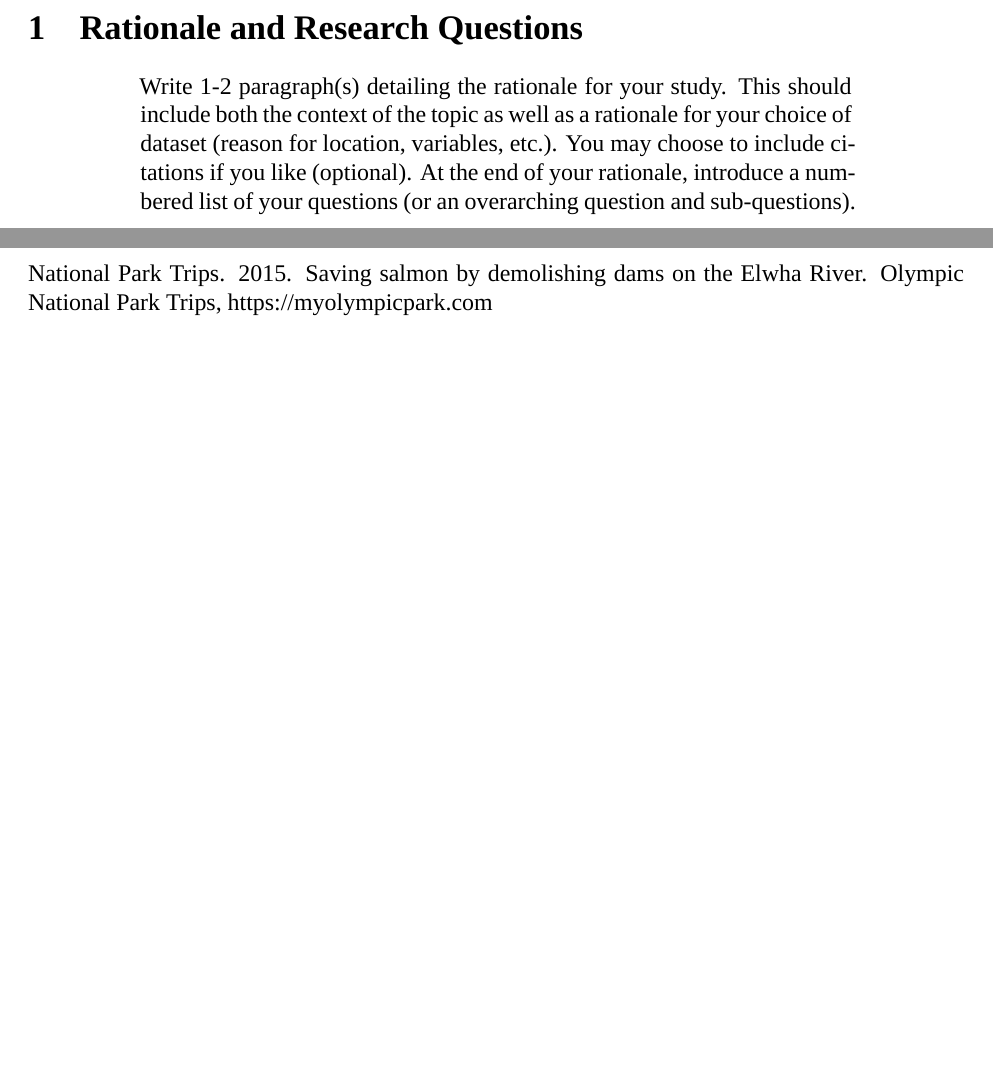
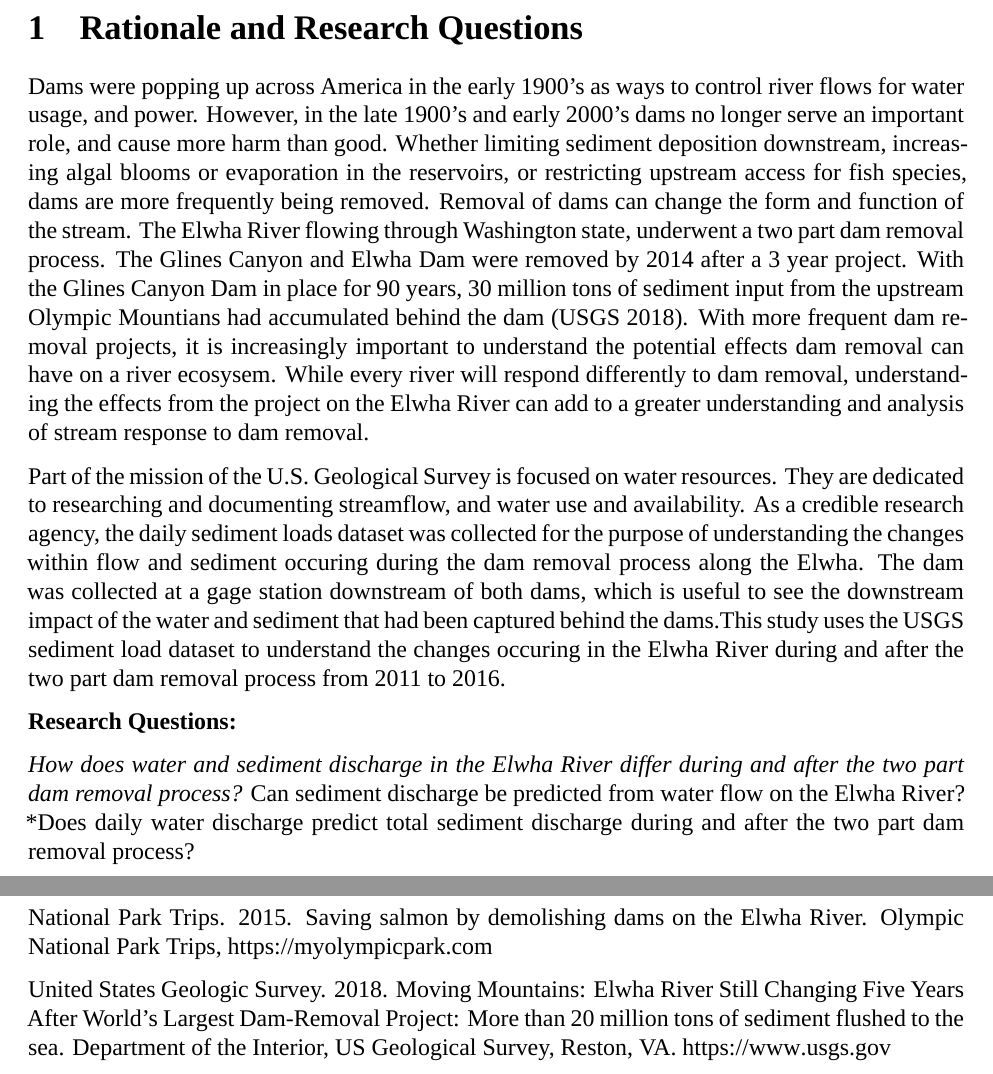
Before and after one commit to kfm20/DataProject_ElwhaRiver, an R Markdown document (Code/Mason_ENV872_ProjectFinal.Rmd): two parts of pages 4 and 24 of 24, joined at a grey line, cut so that both start at the same text, the shorter picture padded with empty space. Rendered offline with R 4.5, knitr and Pandoc, then LaTeX, with nearby package versions; a font, style sheet, LaTeX package, included part or bibliography that could not be used is replaced or left out.

Commit message:
rational and research question done

```diff
--- a/Code/Mason_ENV872_ProjectFinal.Rmd
+++ b/Code/Mason_ENV872_ProjectFinal.Rmd
@@ -54,9 +54,16 @@ USGS_ElwhaRiverDischarge_After<-read.csv("./Processed/USGS_ElwhaRiverDischarge_A
 
 # Rationale and Research Questions
 
->>Write 1-2 paragraph(s) detailing the rationale for your study. This should include both the context of the topic as well as a rationale for your choice of dataset (reason for location, variables, etc.). You may choose to include citations if you like (optional).
-At the end of your rationale, introduce a numbered list of your questions (or an overarching question and sub-questions).
 
+Dams were popping up across America in the early 1900's as ways to control river flows for water usage, and power. However, in the late 1900's and early 2000's dams no longer serve an important role, and cause more harm than good. Whether limiting sediment deposition downstream, increasing algal blooms or evaporation in the reservoirs, or restricting upstream access for fish species, dams are more frequently being removed. Removal of dams can change the form and function of the stream. The Elwha River flowing through Washington state, underwent a two part dam removal process. The Glines Canyon and Elwha Dam were removed by 2014 after a 3 year project. With the Glines Canyon Dam in place for 90 years, 30 million tons of sediment input from the upstream Olympic Mountians had accumulated behind the dam (USGS 2018). With more frequent dam removal projects, it is increasingly important to understand the potential effects dam removal can have on a river ecosysem. While every river will respond differently to dam removal, understanding the effects from the project on the Elwha River can add to a greater understanding and analysis of stream response to dam removal.
+
+Part of the mission of the U.S. Geological Survey is focused on water resources. They are dedicated to researching and documenting streamflow, and water use and availability. As a credible research agency, the daily sediment loads dataset was collected for the purpose of understanding the changes within flow and sediment occuring during the dam removal process along the Elwha. The dam was collected at a gage station downstream of both dams, which is useful to see the downstream impact of the water and sediment that had been captured behind the dams.This study uses the USGS sediment load dataset to understand the changes occuring in the Elwha River during and after the two part dam removal process from 2011 to 2016.
+
+**Research Questions:**
+
+*How does water and sediment discharge in the Elwha River differ during and after the two part dam removal process?
+*Can sediment discharge be predicted from water flow on the Elwha River?
+*Does daily water discharge predict total sediment discharge during and after the two part dam removal process?
 
 \newpage
 
@@ -334,3 +341,5 @@ Ritchie, A.C., Curran, C.A., Magirl, C.S., Bountry, J.A., Hilldale, R.C., Randle
 National Park Service. 2019. Elwha River Restoration: Dam Removal. Olympic National Park Washington, National Park Service, https://nps.gov/olym
 
 National Park Trips. 2015. Saving salmon by demolishing dams on the Elwha River. Olympic National Park Trips, https://myolympicpark.com
+
+United States Geologic Survey. 2018. Moving Mountains: Elwha River Still Changing Five Years After World’s Largest Dam-Removal Project: More than 20 million tons of sediment flushed to the sea. Department of the Interior, US Geological Survey, Reston, VA. https://www.usgs.gov
```
Also changed, not shown: Code/Mason_ENV872_ProjectFinal.Rmd (4 more changed lines).
